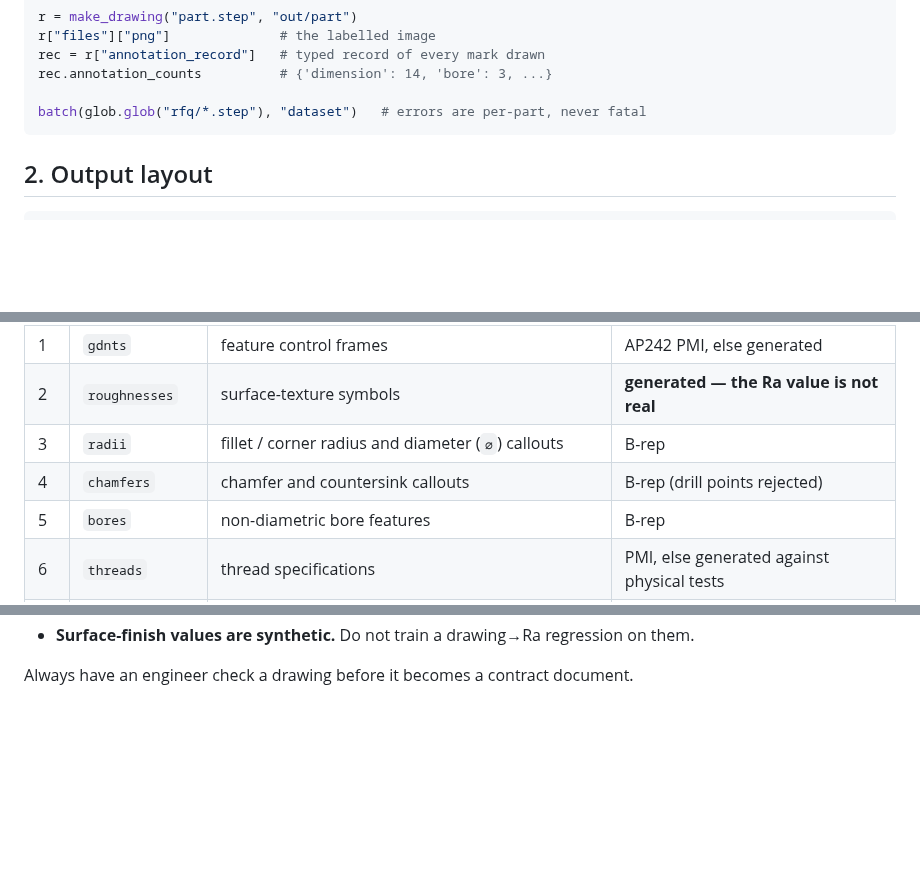
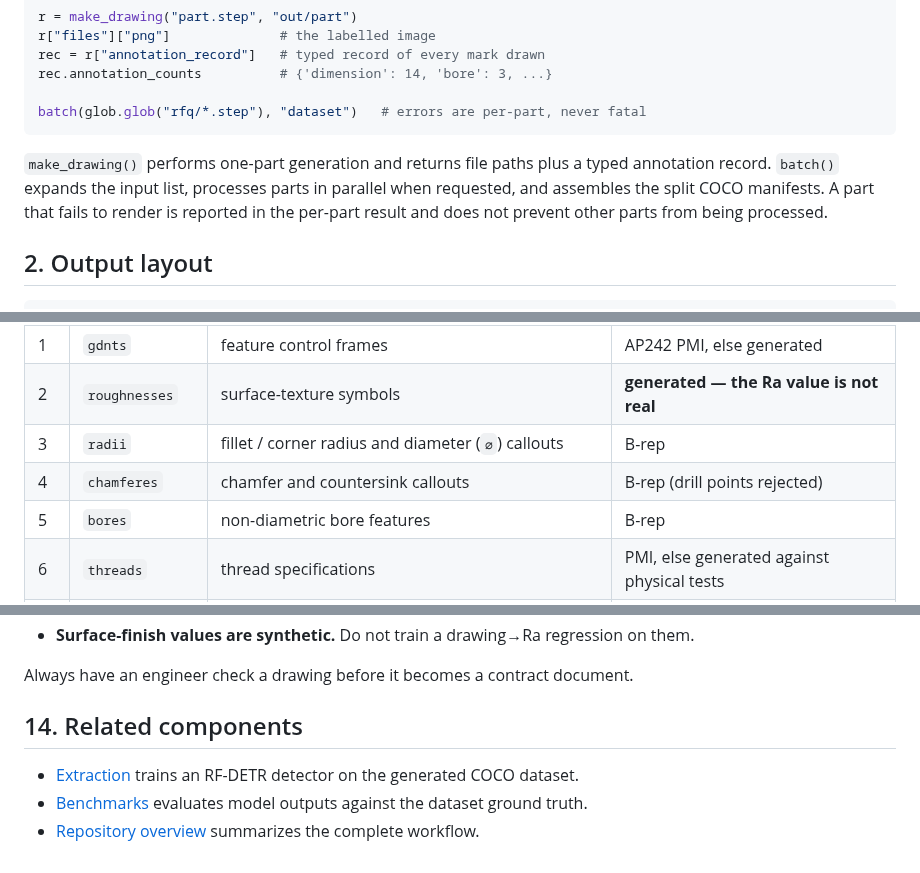
Before and after one commit to COGITA-AI/drawing2data-bench, a Markdown page: generation/README.md, 3 parts joined by grey strips. GitHub-like rendering; blank space fills up the shorter version.

````diff
--- a/generation/README.md
+++ b/generation/README.md
@@ -50,6 +58,12 @@ rec.annotation_counts          # {'dimension': 14, 'bore': 3, ...}
 
 batch(glob.glob("rfq/*.step"), "dataset")   # errors are per-part, never fatal
 ```
+
+`make_drawing()` performs one-part generation and returns file paths plus a
+typed annotation record. `batch()` expands the input list, processes parts in
+parallel when requested, and assembles the split COCO manifests. A part that
+fails to render is reported in the per-part result and does not prevent other
+parts from being processed.
 
 ## 2. Output layout
 
@@ -118,7 +132,7 @@ Category 0 is Roboflow's unused root.
 | 1 | `gdnts` | feature control frames | AP242 PMI, else generated |
 | 2 | `roughnesses` | surface-texture symbols | **generated — the Ra value is not real** |
 | 3 | `radii` | fillet / corner radius and diameter (`⌀`) callouts | B-rep |
-| 4 | `chamfers` | chamfer and countersink callouts | B-rep (drill points rejected) |
+| 4 | `chamferes` | chamfer and countersink callouts | B-rep (drill points rejected) |
 | 5 | `bores` | non-diametric bore features | B-rep |
 | 6 | `threads` | thread specifications | PMI, else generated against physical tests |
 | 7 | `dimensions` | linear, aligned, and angular dimensions | B-rep |
@@ -297,3 +334,11 @@ python generation/examples/make_parts.py && python -m pytest generation/tests -q
   on them.
 
 Always have an engineer check a drawing before it becomes a contract document.
+
+## 14. Related components
+
+- [Extraction](../extraction/README.md) trains an RF-DETR detector on the
+  generated COCO dataset.
+- [Benchmarks](../benchmarks/README.md) evaluates model outputs against the
+  dataset ground truth.
+- [Repository overview](../README.md) summarizes the complete workflow.
````
Also changed, not shown: other parts of generation/README.md (+32 -1 lines), generation/assets/generated_sheet_with_boxes.png (added), 1 other file.
